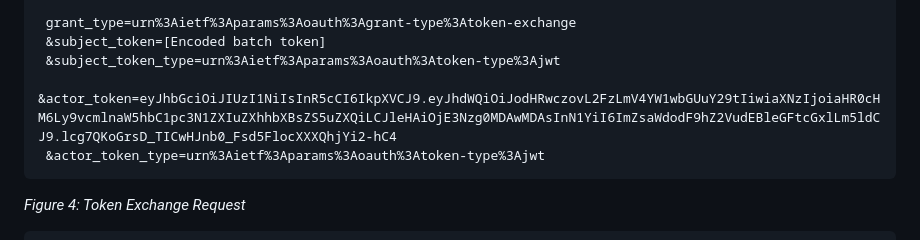
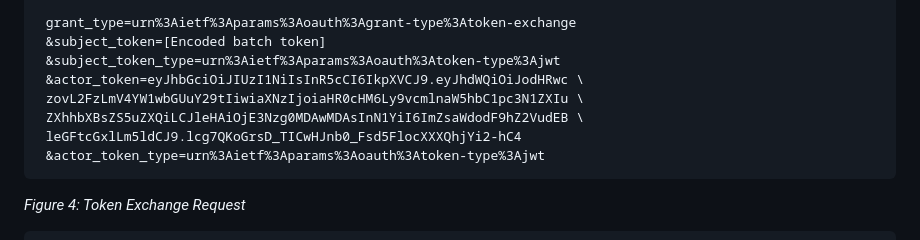
Before and after one commit to NiYuan224/draft-ni-batch-authorization-delegation, a Markdown page: draft-ni-batch-authorization-delegation.md, the part around the change. Rendered like a GitHub page.

````diff
--- a/draft-ni-batch-authorization-delegation.md
+++ b/draft-ni-batch-authorization-delegation.md
@@ -313,7 +313,10 @@ Figure 4 shows a token exchange request initiated by the Flight-Agent. In this r
  grant_type=urn%3Aietf%3Aparams%3Aoauth%3Agrant-type%3Atoken-exchange
  &subject_token=[Encoded batch token]
  &subject_token_type=urn%3Aietf%3Aparams%3Aoauth%3Atoken-type%3Ajwt
- &actor_token=eyJhbGciOiJIUzI1NiIsInR5cCI6IkpXVCJ9.eyJhdWQiOiJodHRwczovL2FzLmV4YW1wbGUuY29tIiwiaXNzIjoiaHR0cHM6Ly9vcmlnaW5hbC1pc3N1ZXIuZXhhbXBsZS5uZXQiLCJleHAiOjE3Nzg0MDAwMDAsInN1YiI6ImZsaWdodF9hZ2VudEBleGFtcGxlLm5ldCJ9.lcg7QKoGrsD_TICwHJnb0_Fsd5FlocXXXQhjYi2-hC4
+ &actor_token=eyJhbGciOiJIUzI1NiIsInR5cCI6IkpXVCJ9.eyJhdWQiOiJodHRwc \
+ zovL2FzLmV4YW1wbGUuY29tIiwiaXNzIjoiaHR0cHM6Ly9vcmlnaW5hbC1pc3N1ZXIu \
+ ZXhhbXBsZS5uZXQiLCJleHAiOjE3Nzg0MDAwMDAsInN1YiI6ImZsaWdodF9hZ2VudEB \
+ leGFtcGxlLm5ldCJ9.lcg7QKoGrsD_TICwHJnb0_Fsd5FlocXXXQhjYi2-hC4
  &actor_token_type=urn%3Aietf%3Aparams%3Aoauth%3Atoken-type%3Ajwt
  ```
 *Figure 4: Token Exchange Request*
````
